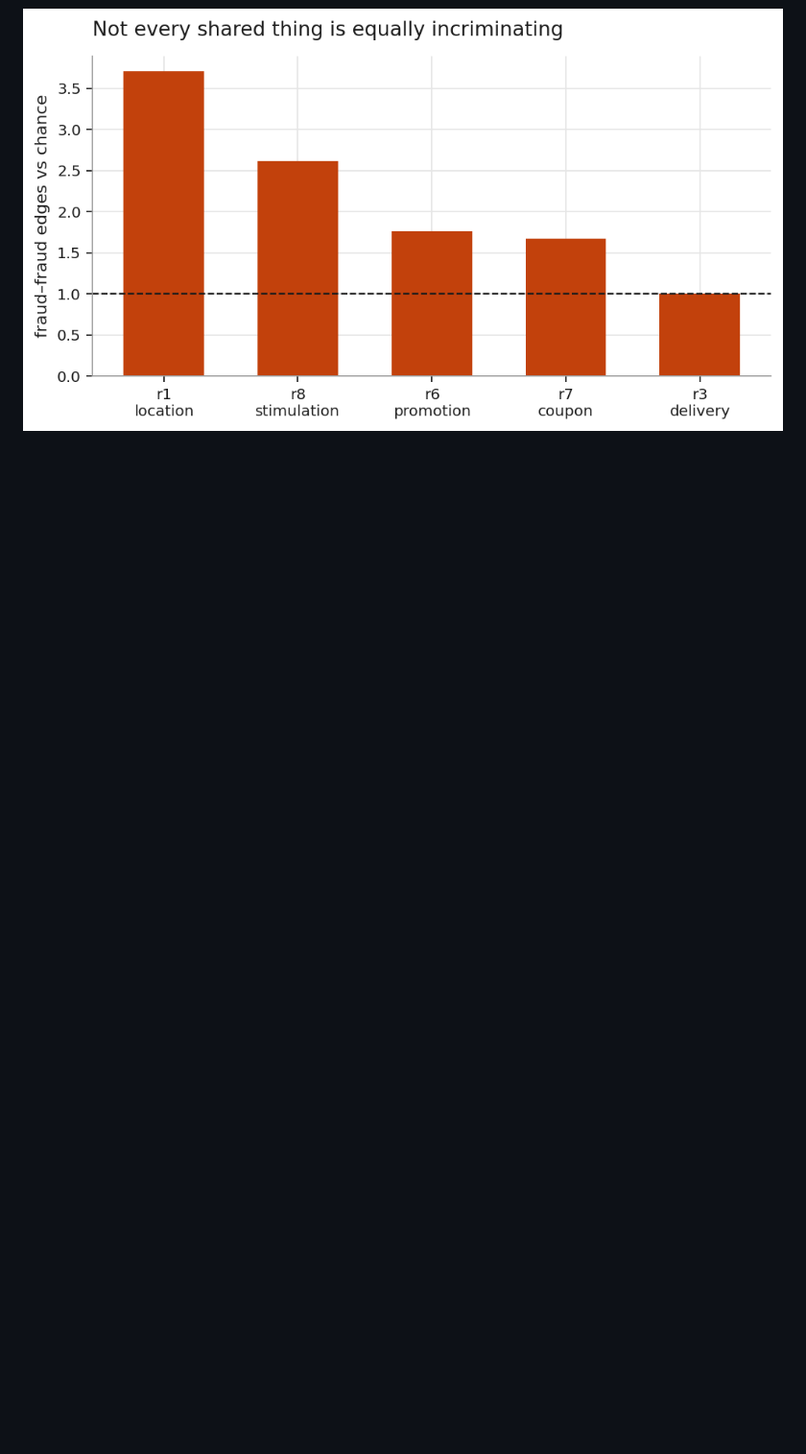
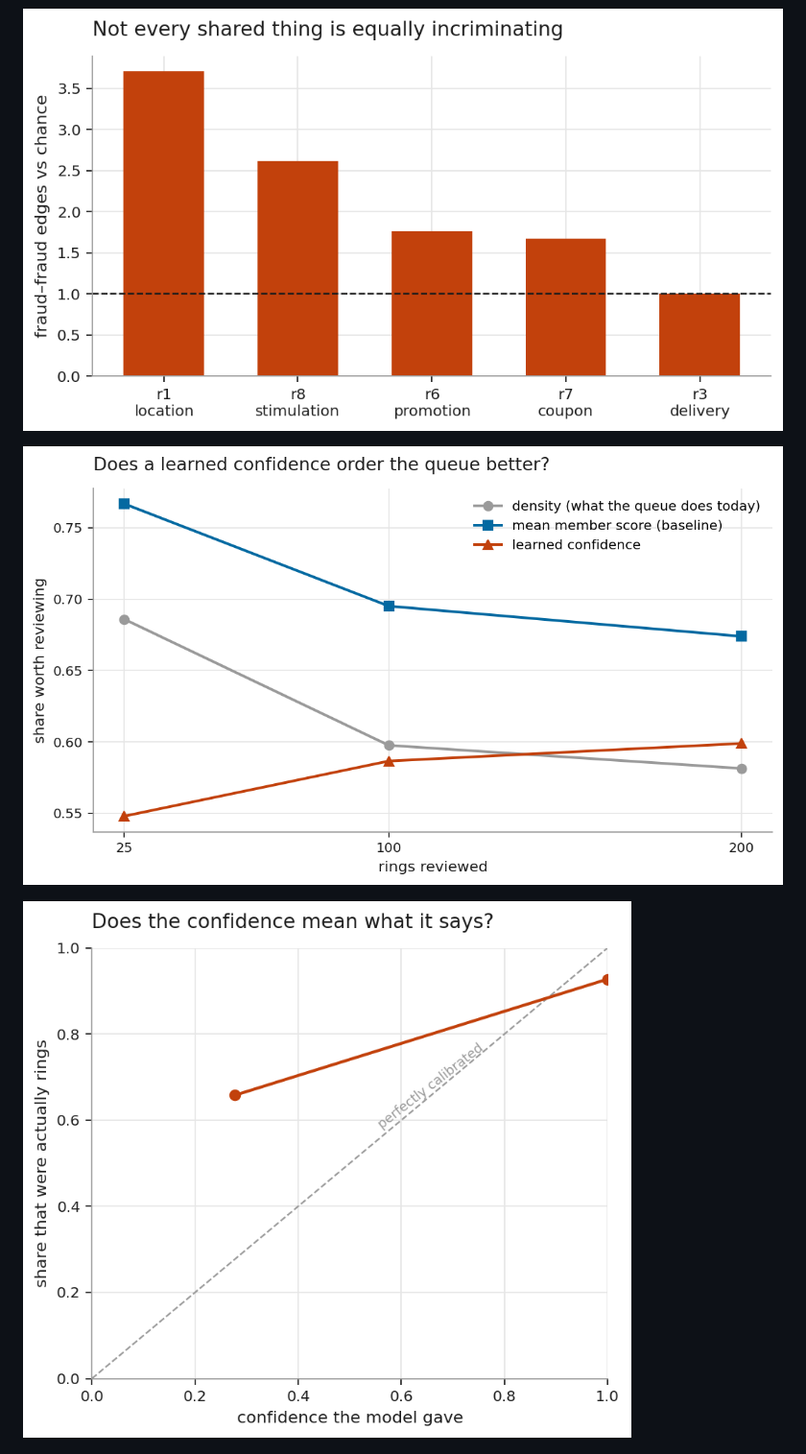
Before and after one commit to adarshcod30/Orbweaver, a Markdown page: docs/results.md, the part around the change printed below. Shown: that part at 96% size. Rendered like a GitHub page; pictures changed too: docs/figures/queue_by_ranking.png (added), docs/figures/ring_calibration.png (added); blank space fills up the shorter version.

```diff
--- a/docs/results.md
+++ b/docs/results.md
@@ -291,6 +321,10 @@ The separator is the **account score**, not the structure — the touched cluste
 
 ![relation_lift](figures/relation_lift.png)
 
+![queue_by_ranking](figures/queue_by_ranking.png)
+
+![ring_calibration](figures/ring_calibration.png)
+
 ![time_to_detection](figures/time_to_detection.png)
 
 ![merchant_vs_platform](figures/merchant_vs_platform.png)
```
Also changed, not shown: other parts of docs/results.md (+30 -0 lines), FAILURES.md (+50 -0 lines), 11 other files.
